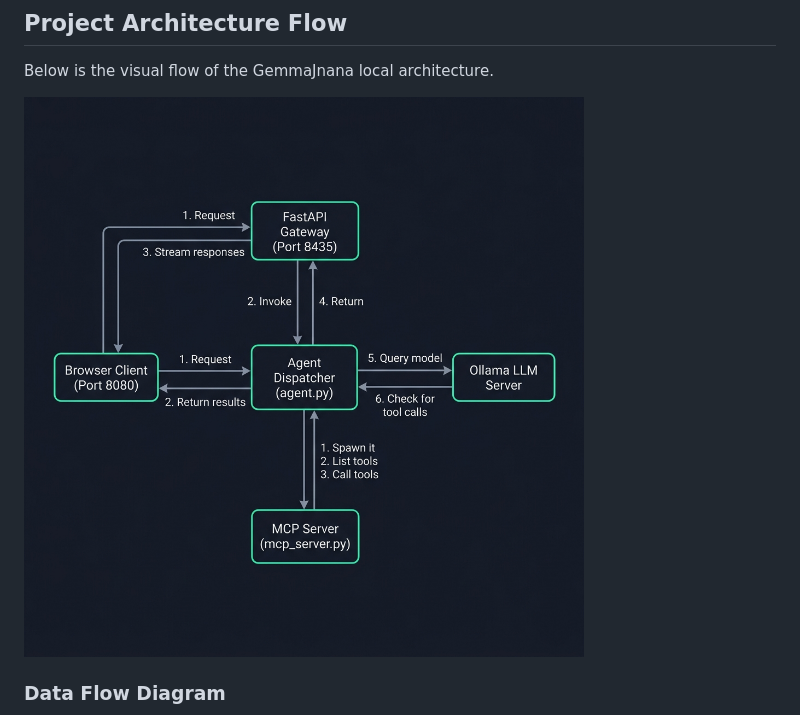
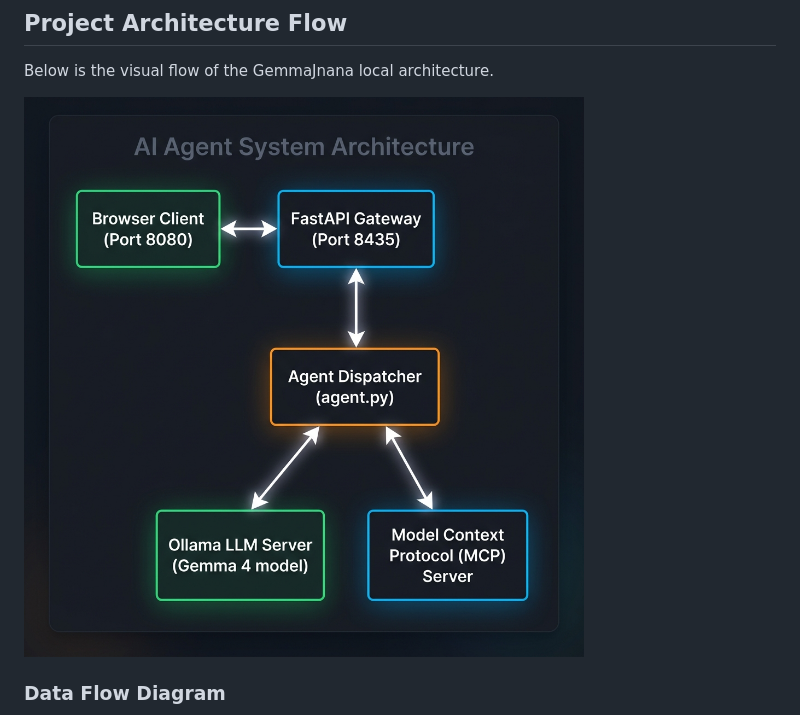
Before and after one commit to vdonthireddy/ollama-gemma-agents-mcp, a Markdown page: README.md, the part around the change. Rendered like a GitHub page; pictures changed too: images/architecture_flow_v3.png (deleted), images/architecture_flow_v4.png (added).

Commit message:
Update architecture diagram to structural layout v4 and point README to it

```diff
--- a/README.md
+++ b/README.md
@@ -10,7 +10,7 @@ A local development stack to download, serve, and interact with Google's **Gemma
 
 Below is the visual flow of the GemmaJnana local architecture.
 
-![Architecture Flow](./images/architecture_flow_v3.png)
+![Architecture Flow](./images/architecture_flow_v4.png)
 
 ### Data Flow Diagram
 
```
